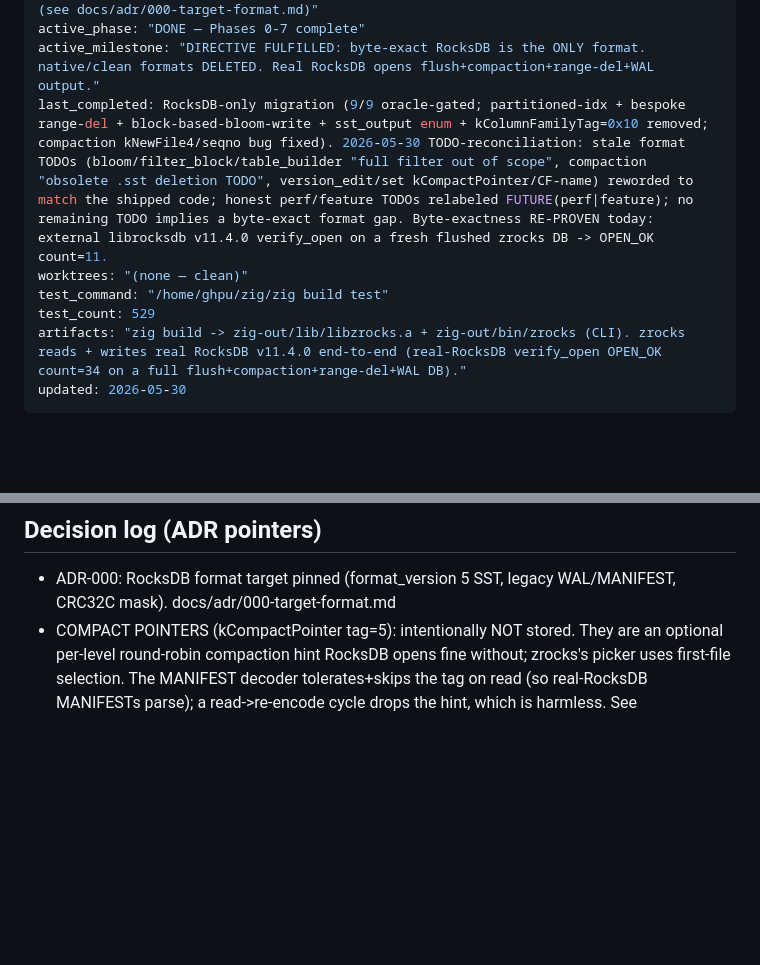
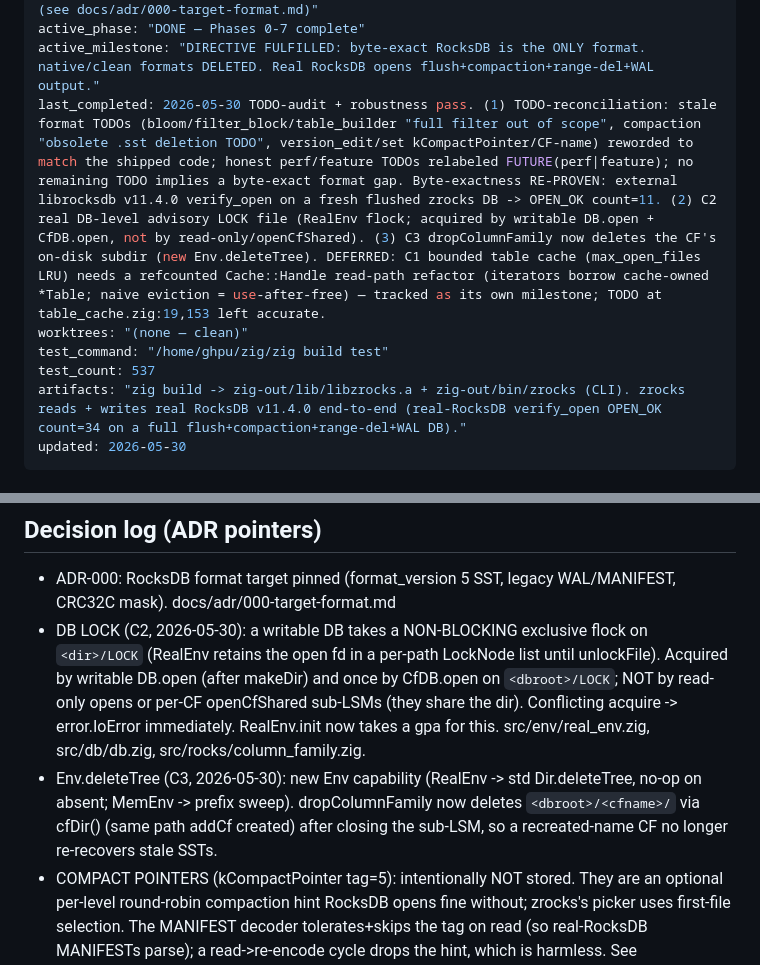
Before and after one commit to ghpu/zrocks, a Markdown page: DEVSTATE.md, 2 parts joined by grey strips. GitHub-like rendering; blank space fills up the shorter version.

Commit message:
docs: DEVSTATE — record C2 LOCK + C3 deleteTree, defer C1; test_count 537
Co-Authored-By: Claude Opus 4.8 (1M context) <noreply@anthropic.com>

```diff
--- a/DEVSTATE.md
+++ b/DEVSTATE.md
@@ -5,10 +5,10 @@ stdlib: /home/ghpu/zig/lib/std
 target_rocksdb: "9.x line; block-based table format_version 5; legacy WAL/MANIFEST log (see docs/adr/000-target-format.md)"
 active_phase: "DONE — Phases 0-7 complete"
 active_milestone: "DIRECTIVE FULFILLED: byte-exact RocksDB is the ONLY format. native/clean formats DELETED. Real RocksDB opens flush+compaction+range-del+WAL output."
-last_completed: RocksDB-only migration (9/9 oracle-gated; partitioned-idx + bespoke range-del + block-based-bloom-write + sst_output enum + kColumnFamilyTag=0x10 removed; compaction kNewFile4/seqno bug fixed). 2026-05-30 TODO-reconciliation: stale format TODOs (bloom/filter_block/table_builder "full filter out of scope", compaction "obsolete .sst deletion TODO", version_edit/set kCompactPointer/CF-name) reworded to match the shipped code; honest perf/feature TODOs relabeled FUTURE(perf|feature); no remaining TODO implies a byte-exact format gap. Byte-exactness RE-PROVEN today: external librocksdb v11.4.0 verify_open on a fresh flushed zrocks DB -> OPEN_OK count=11.
+last_completed: 2026-05-30 TODO-audit + robustness pass. (1) TODO-reconciliation: stale format TODOs (bloom/filter_block/table_builder "full filter out of scope", compaction "obsolete .sst deletion TODO", version_edit/set kCompactPointer/CF-name) reworded to match the shipped code; honest perf/feature TODOs relabeled FUTURE(perf|feature); no remaining TODO implies a byte-exact format gap. Byte-exactness RE-PROVEN: external librocksdb v11.4.0 verify_open on a fresh flushed zrocks DB -> OPEN_OK count=11. (2) C2 real DB-level advisory LOCK file (RealEnv flock; acquired by writable DB.open + CfDB.open, not by read-only/openCfShared). (3) C3 dropColumnFamily now deletes the CF's on-disk subdir (new Env.deleteTree). DEFERRED: C1 bounded table cache (max_open_files LRU) needs a refcounted Cache::Handle read-path refactor (iterators borrow cache-owned *Table; naive eviction = use-after-free) — tracked as its own milestone; TODO at table_cache.zig:19,153 left accurate.
 worktrees: "(none — clean)"
 test_command: "/home/ghpu/zig/zig build test"
-test_count: 529
+test_count: 537
 artifacts: "zig build -> zig-out/lib/libzrocks.a + zig-out/bin/zrocks (CLI). zrocks reads + writes real RocksDB v11.4.0 end-to-end (real-RocksDB verify_open OPEN_OK count=34 on a full flush+compaction+range-del+WAL DB)."
 updated: 2026-05-30
 ---
@@ -86,6 +86,8 @@ zrocks is a working, durable, crash-recoverable, leveled-compacting LSM key-valu
 
 ## Decision log (ADR pointers)
 - ADR-000: RocksDB format target pinned (format_version 5 SST, legacy WAL/MANIFEST, CRC32C mask). docs/adr/000-target-format.md
+- DB LOCK (C2, 2026-05-30): a writable DB takes a NON-BLOCKING exclusive flock on `<dir>/LOCK` (RealEnv retains the open fd in a per-path LockNode list until unlockFile). Acquired by writable DB.open (after makeDir) and once by CfDB.open on `<dbroot>/LOCK`; NOT by read-only opens or per-CF openCfShared sub-LSMs (they share the dir). Conflicting acquire -> error.IoError immediately. RealEnv.init now takes a gpa for this. src/env/real_env.zig, src/db/db.zig, src/rocks/column_family.zig.
+- Env.deleteTree (C3, 2026-05-30): new Env capability (RealEnv -> std Dir.deleteTree, no-op on absent; MemEnv -> prefix sweep). dropColumnFamily now deletes `<dbroot>/<cfname>/` via cfDir() (same path addCf created) after closing the sub-LSM, so a recreated-name CF no longer re-recovers stale SSTs.
 - COMPACT POINTERS (kCompactPointer tag=5): intentionally NOT stored. They are an optional per-level round-robin compaction hint RocksDB opens fine without; zrocks's picker uses first-file selection. The MANIFEST decoder tolerates+skips the tag on read (so real-RocksDB MANIFESTs parse); a read->re-encode cycle drops the hint, which is harmless. See src/version/version_edit.zig (struct-level note + kCompactPointer decode arm).
 - BLOCK COMPARATOR (from M6.0, fix in M6.1): `BlockBuilder.add` (src/format/block.zig:89-91) asserts BYTEWISE non-decreasing order. Internal-key SSTs are ordered by InternalKeyComparator (user asc, seq DESC) which is NOT bytewise — so flushing multi-version keys trips it. M6.1 must parameterize BlockBuilder/TableBuilder with the comparator (use IKC for internal-key SSTs) so the data-block order assertion + in-block binary search use IKC. SSTs must be BUILT and OPENED with the InternalKeyComparator (table_cache already opens with IKC). M6.0 sidestepped this by using one internal key per user key per SST.
 - RESOLVED (was M4.0 gap): the `iterator.Iterator` vtable now has optional `deinit` (M6.0); Merging/TwoLevel propagate it.
```
